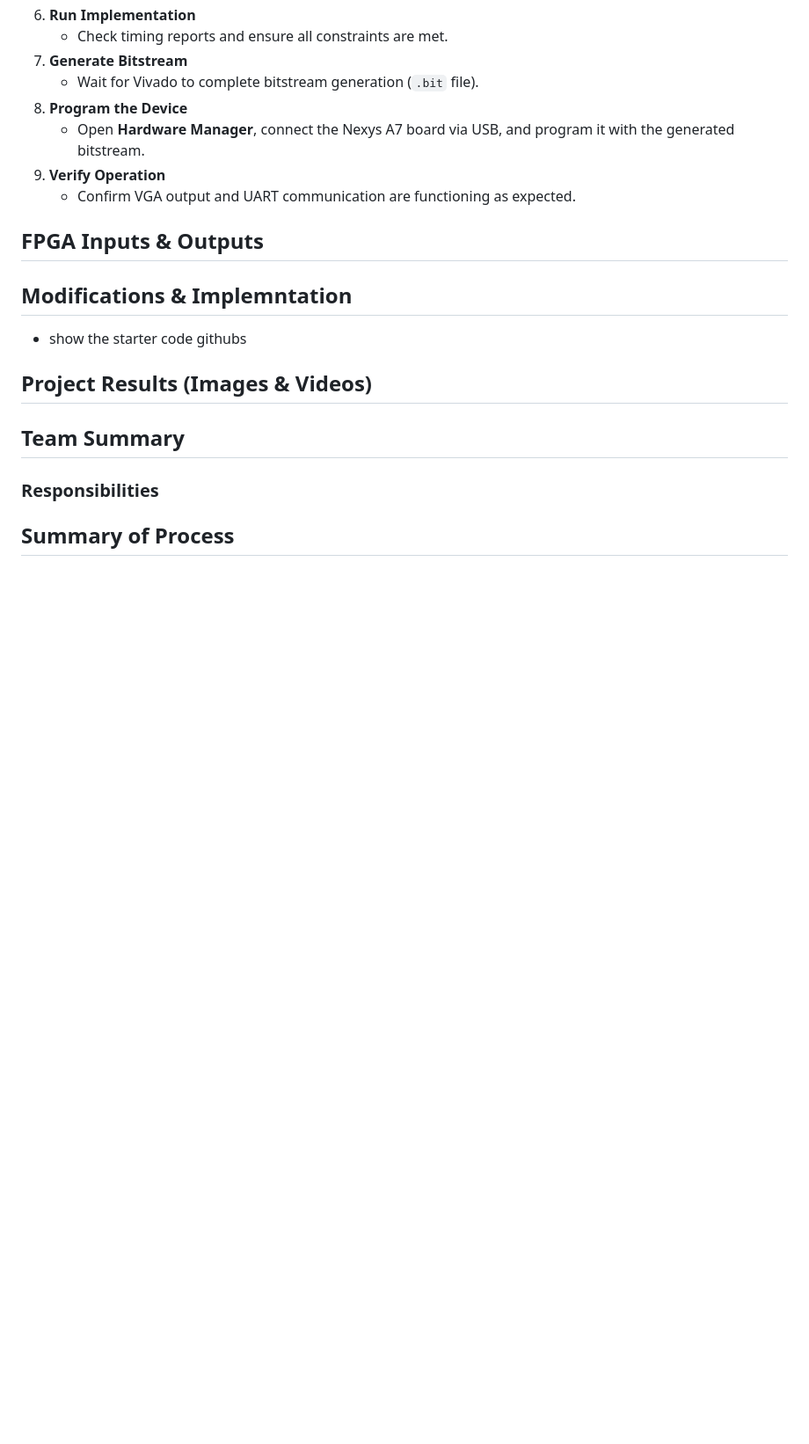
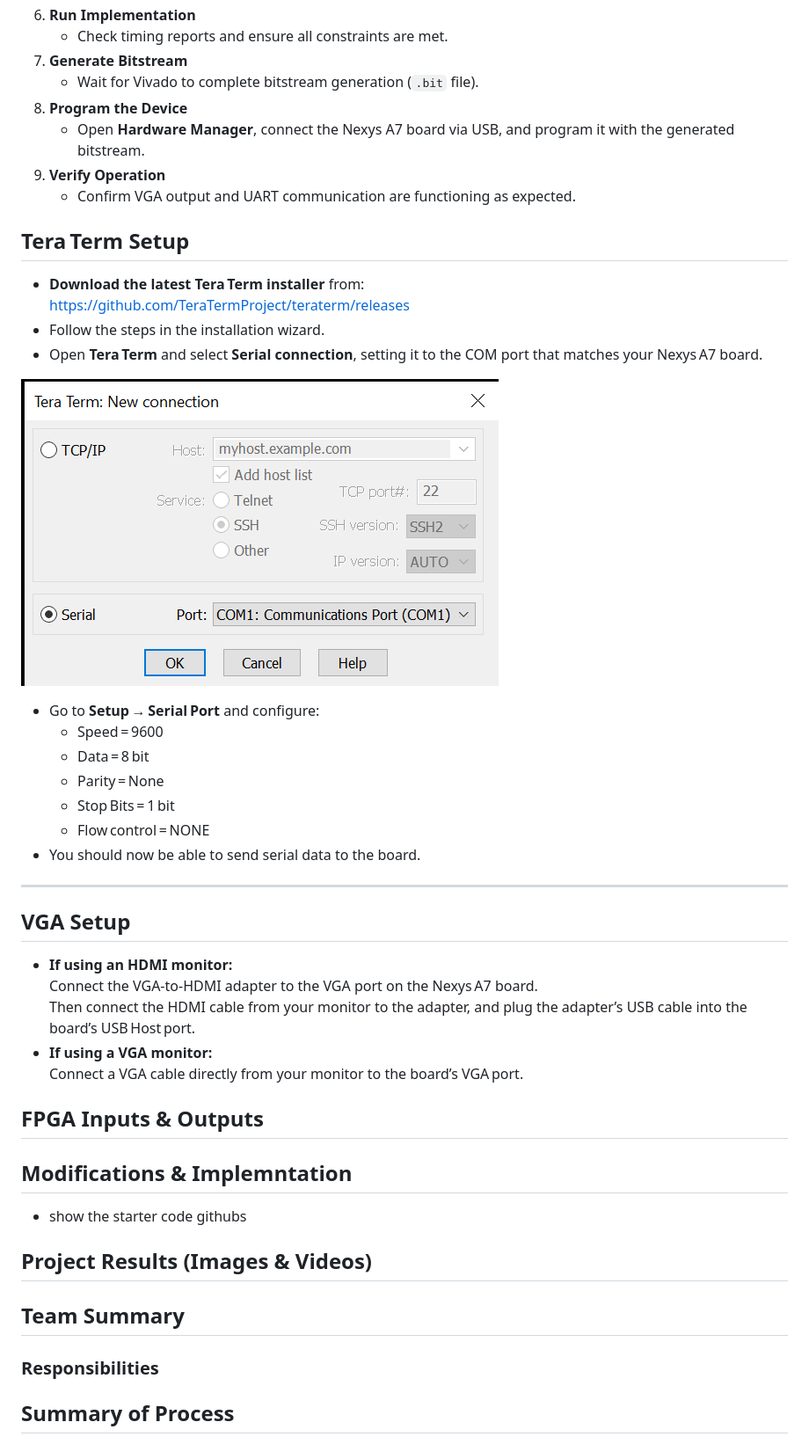
Before and after one commit to sgeorge5/CPE-487-Final-Project, a Markdown page: README.md, the part around the change. Shown at 88% size. Drawn GitHub-style; pictures changed too: serialport.png (added); blank space fills up the shorter version.

Commit message:
Updated README.md and added .png

```diff
--- a/README.md
+++ b/README.md
@@ -117,6 +117,33 @@ _An example of writing, reading, and running a program in Wozmon_
 9. **Verify Operation**
    - Confirm VGA output and UART communication are functioning as expected.
 
+## Tera Term Setup
+
+- **Download the latest Tera Term installer** from:
+  [https://github.com/TeraTermProject/teraterm/releases](https://github.com/TeraTermProject/teraterm/releases)
+- Follow the steps in the installation wizard.
+- Open **Tera Term** and select **Serial connection**, setting it to the COM port that matches your Nexys A7 board.
+
+![Serial Port Setup](serialport.png)
+
+- Go to **Setup → Serial Port** and configure:
+  - Speed = 9600
+  - Data = 8 bit
+  - Parity = None
+  - Stop Bits = 1 bit
+  - Flow control = NONE
+- You should now be able to send serial data to the board.
+
+---
+
+## VGA Setup
+
+- **If using an HDMI monitor:**
+  Connect the VGA‑to‑HDMI adapter to the VGA port on the Nexys A7 board.
+  Then connect the HDMI cable from your monitor to the adapter, and plug the adapter’s USB cable into the board’s USB Host port.
+- **If using a VGA monitor:**
+  Connect a VGA cable directly from your monitor to the board’s VGA port.
+
 ## FPGA Inputs & Outputs
 
 ## Modifications & Implemntation
```
